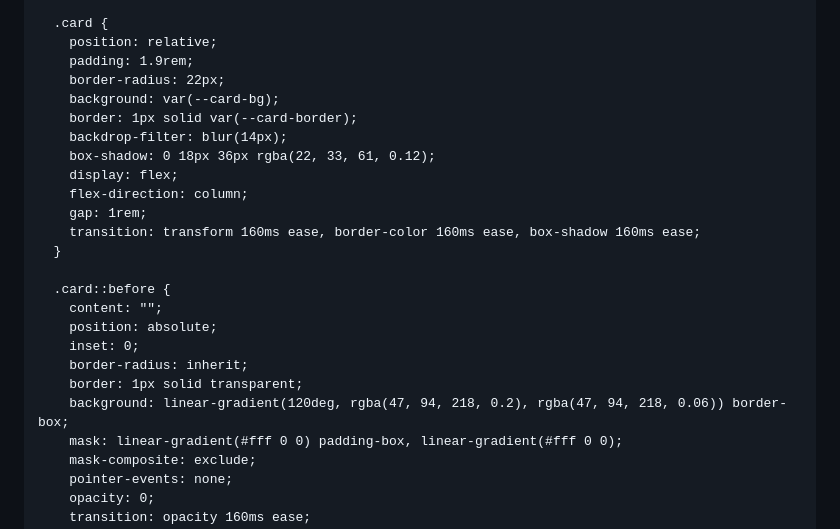
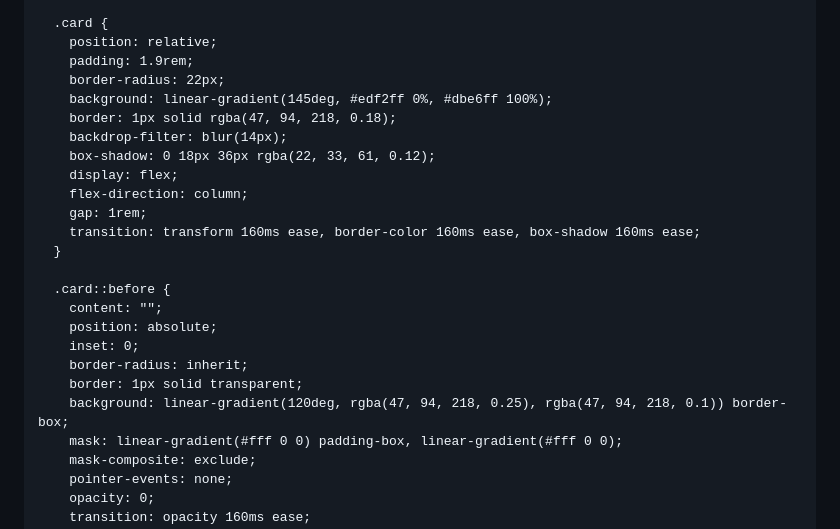
Before and after one commit to ennuiweb/psyk-podcast, a Markdown page: README.md, the part around the change. GitHub-like rendering.

```diff
--- a/README.md
+++ b/README.md
@@ -153,8 +153,8 @@
         position: relative;
         padding: 1.9rem;
         border-radius: 22px;
-        background: var(--card-bg);
-        border: 1px solid var(--card-border);
+        background: linear-gradient(145deg, #edf2ff 0%, #dbe6ff 100%);
+        border: 1px solid rgba(47, 94, 218, 0.18);
         backdrop-filter: blur(14px);
         box-shadow: 0 18px 36px rgba(22, 33, 61, 0.12);
         display: flex;
@@ -169,7 +169,7 @@
         inset: 0;
         border-radius: inherit;
         border: 1px solid transparent;
-        background: linear-gradient(120deg, rgba(47, 94, 218, 0.2), rgba(47, 94, 218, 0.06)) border-box;
+        background: linear-gradient(120deg, rgba(47, 94, 218, 0.25), rgba(47, 94, 218, 0.1)) border-box;
         mask: linear-gradient(#fff 0 0) padding-box, linear-gradient(#fff 0 0);
         mask-composite: exclude;
         pointer-events: none;
```
